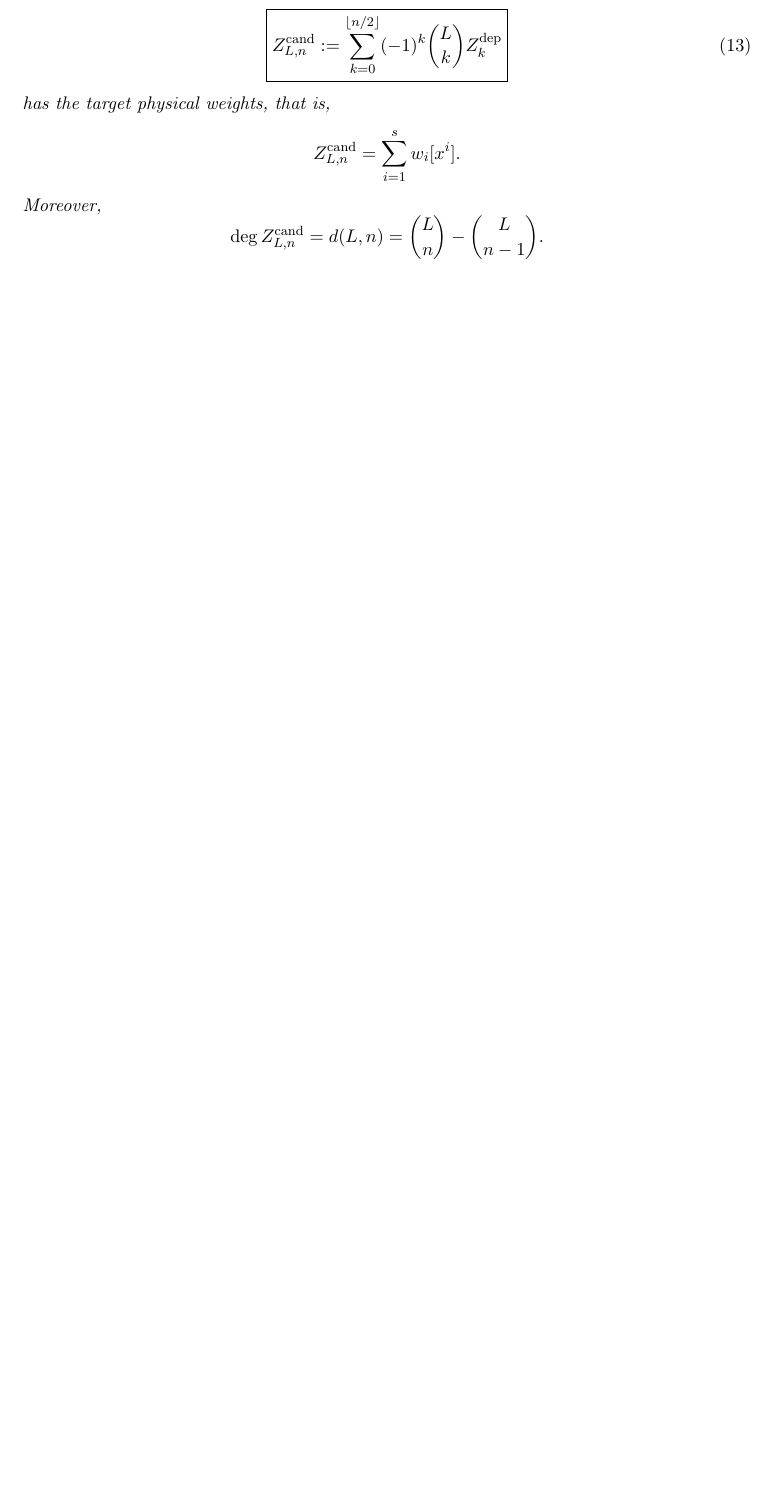
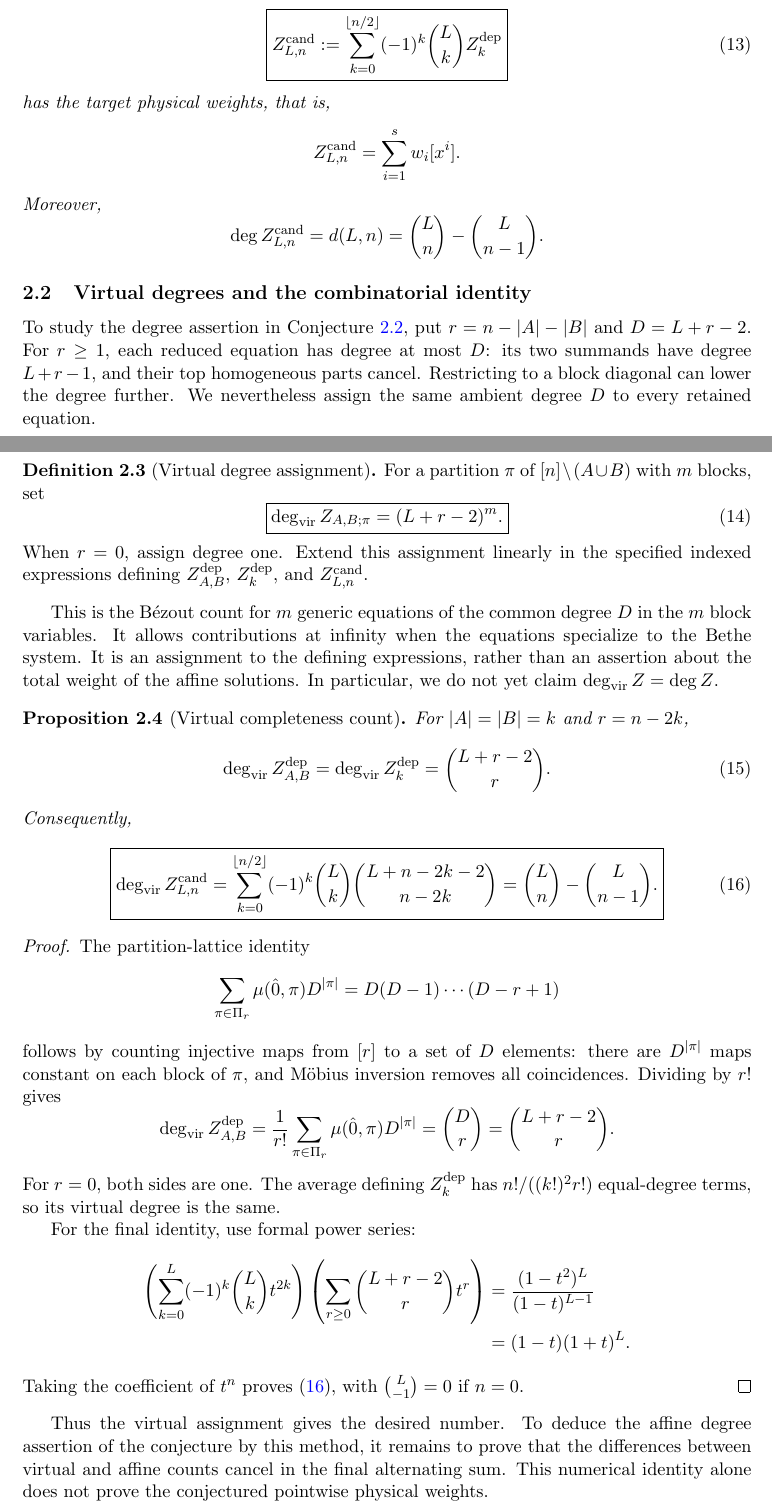
Before and after one commit to PeterWu-Biomath/Bethe-ansatz, a LaTeX paper (main.tex): part of page 5 of 23 before the commit and two parts of pages 5 and 6 of 24 after it, the two joined at a grey line, cut so that both start at the same text, the shorter picture padded with empty space. Compiled offline with pdfLaTeX.

Commit message:
Add virtual degree assignment and prove combinatorial completeness count

```diff
--- a/main.tex
+++ b/main.tex
@@ -353,6 +353,89 @@ Moreover,
 \]
 \end{conjecture}
 
+\subsection{Virtual degrees and the combinatorial identity}
+
+To study the degree assertion in
+Conjecture~\ref{conj:alternating-completeness}, put
+$r=n-|A|-|B|$ and $D=L+r-2$. For $r\ge1$, each reduced equation
+has degree at most $D$: its two summands have degree $L+r-1$, and
+their top homogeneous parts cancel. Restricting to a block diagonal
+can lower the degree further. We nevertheless assign the same ambient
+degree $D$ to every retained equation.
+
+\begin{definition}[Virtual degree assignment]
+\label{def:virtual-degree}
+For a partition $\pi$ of $[n]\setminus(A\cup B)$ with $m$ blocks, set
+\begin{equation}\label{eq:virtual-partition-degree}
+ \boxed{\deg_{\mathrm{vir}}Z_{A,B;\pi}=(L+r-2)^m.}
+\end{equation}
+When $r=0$, assign degree one. Extend this assignment linearly in the
+specified indexed expressions defining $Z^{\mathrm{dep}}_{A,B}$,
+$Z^{\mathrm{dep}}_k$, and $Z^{\mathrm{cand}}_{L,n}$.
+\end{definition}
+
+This is the B\'ezout count for $m$ generic equations of the common
+degree $D$ in the $m$ block variables. It allows contributions at
+infinity when the equations specialize to the Bethe system. It is an
+assignment to the defining expressions, rather than an assertion about
+the total weight of the affine solutions. In particular, we do not yet
+claim $\deg_{\mathrm{vir}}Z=\deg Z$.
+
+\begin{proposition}[Virtual completeness count]
+\label{prop:virtual-completeness}
+For $|A|=|B|=k$ and $r=n-2k$,
+\begin{equation}\label{eq:virtual-depermutation-degree}
+ \deg_{\mathrm{vir}}Z^{\mathrm{dep}}_{A,B}
+ =\deg_{\mathrm{vir}}Z^{\mathrm{dep}}_k
+ =\binom{L+r-2}{r}.
+\end{equation}
+Consequently,
+\begin{equation}\label{eq:virtual-completeness-degree}
+ \boxed{
+ \deg_{\mathrm{vir}}Z^{\mathrm{cand}}_{L,n}
+ =\sum_{k=0}^{\lfloor n/2\rfloor}(-1)^k\binom Lk
+       \binom{L+n-2k-2}{n-2k}
+ =\binom Ln-\binom L{n-1}.}
+\end{equation}
+\end{proposition}
+
+\begin{proof}
+The partition-lattice identity
+\[
+ \sum_{\pi\in\Pi_r}\mu(\hat0,\pi)D^{|\pi|}
+ =D(D-1)\cdots(D-r+1)
+\]
+follows by counting injective maps from $[r]$ to a set of $D$ elements:
+there are $D^{|\pi|}$ maps constant on each block of $\pi$, and
+M\"obius inversion removes all coincidences. Dividing by $r!$ gives
+\[
+ \deg_{\mathrm{vir}}Z^{\mathrm{dep}}_{A,B}
+ =\frac1{r!}\sum_{\pi\in\Pi_r}\mu(\hat0,\pi)D^{|\pi|}
+ =\binom Dr=\binom{L+r-2}{r}.
+\]
+For $r=0$, both sides are one. The average defining
+$Z^{\mathrm{dep}}_k$ has $n!/((k!)^2r!)$ equal-degree terms, so its
+virtual degree is the same.
+
+For the final identity, use formal power series:
+\[
+ \begin{aligned}
+ \left(\sum_{k=0}^L(-1)^k\binom Lk t^{2k}\right)
+ \left(\sum_{r\ge0}\binom{L+r-2}{r}t^r\right)
+ &=\frac{(1-t^2)^L}{(1-t)^{L-1}}\\
+ &=(1-t)(1+t)^L.
+ \end{aligned}
+\]
+Taking the coefficient of $t^n$ proves
+\eqref{eq:virtual-completeness-degree}, with
+$\binom L{-1}=0$ if $n=0$.
+\end{proof}
+
+Thus the virtual assignment gives the desired number. To deduce the
+affine degree assertion of the conjecture by this method, it remains to
+prove that the differences between virtual and affine counts cancel in
+the final alternating sum. This numerical identity alone does not prove
+the conjectured pointwise physical weights.
 
 \section{The singular-pair correction}
 
```
